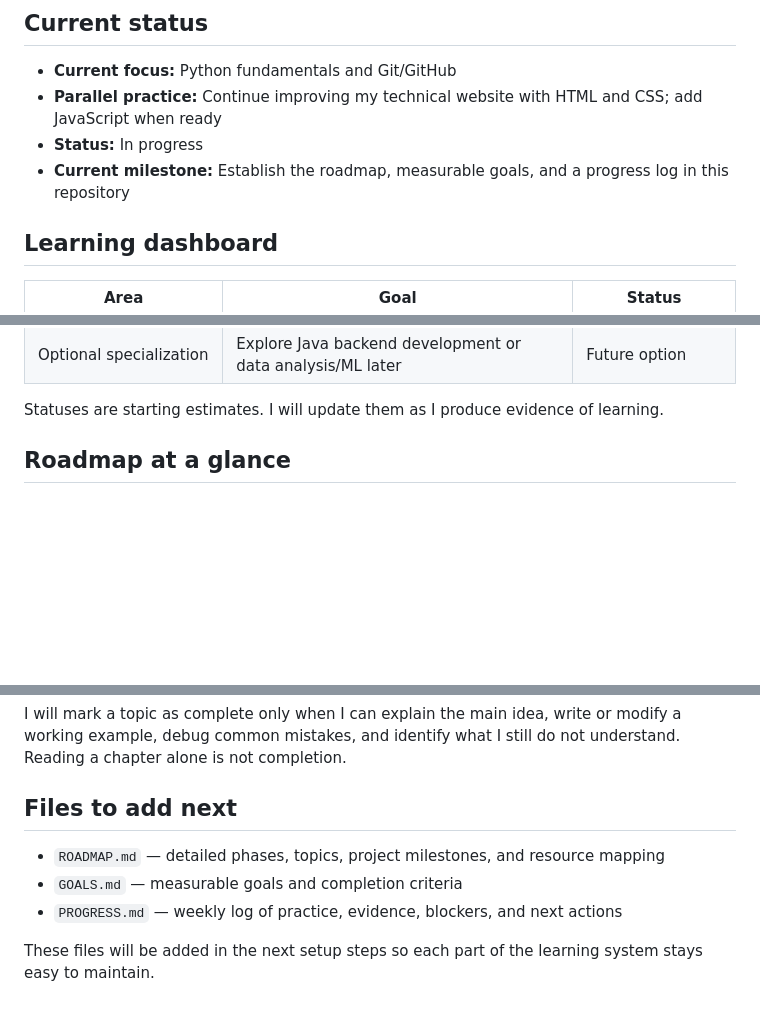
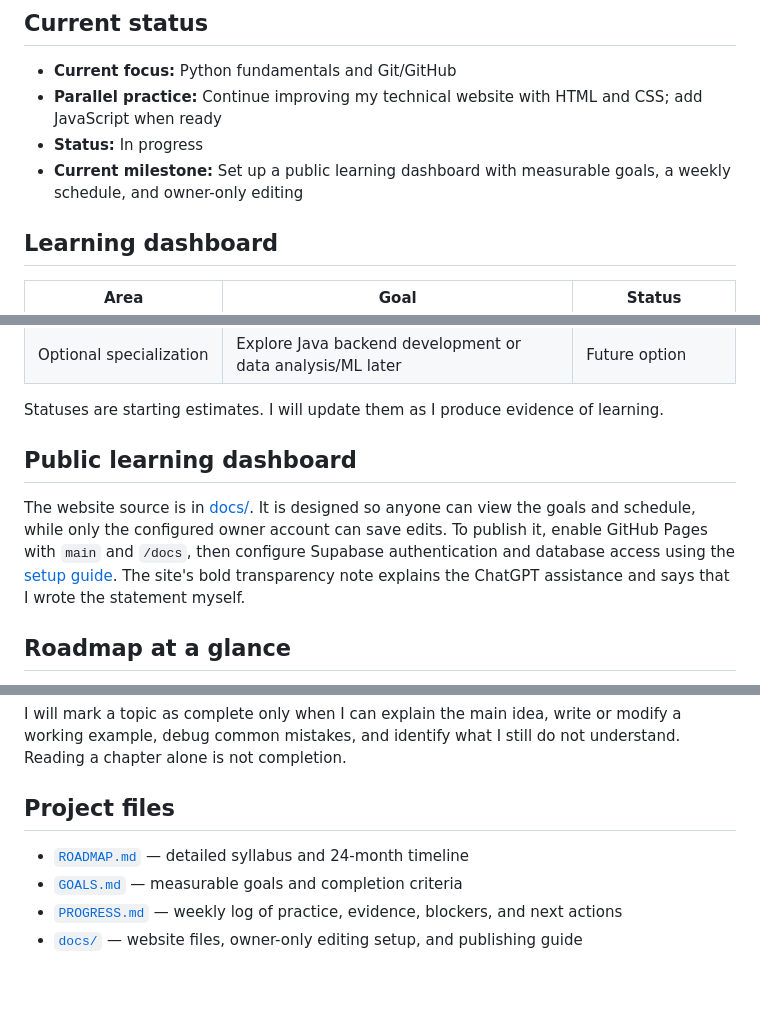
Before and after one commit to LuxrajKayal/software-engineer-journey, a Markdown page: README.md, 3 parts joined by grey strips. GitHub-like rendering; blank space fills up the shorter version.

Commit message:
Document the learning dashboard and current project files

```diff
--- a/README.md
+++ b/README.md
@@ -9,7 +9,7 @@ A public record of my progress toward becoming a capable software engineer. This
 - **Current focus:** Python fundamentals and Git/GitHub
 - **Parallel practice:** Continue improving my technical website with HTML and CSS; add JavaScript when ready
 - **Status:** In progress
-- **Current milestone:** Establish the roadmap, measurable goals, and a progress log in this repository
+- **Current milestone:** Set up a public learning dashboard with measurable goals, a weekly schedule, and owner-only editing
 
 ## Learning dashboard
 
@@ -25,6 +25,10 @@ A public record of my progress toward becoming a capable software engineer. This
 | Optional specialization | Explore Java backend development or data analysis/ML later | Future option |
 
 Statuses are starting estimates. I will update them as I produce evidence of learning.
+
+## Public learning dashboard
+
+The website source is in [docs/](docs/SETUP.md). It is designed so anyone can view the goals and schedule, while only the configured owner account can save edits. To publish it, enable GitHub Pages with `main` and `/docs`, then configure Supabase authentication and database access using the [setup guide](docs/SETUP.md). The site's bold transparency note explains the ChatGPT assistance and says that I wrote the statement myself.
 
 ## Roadmap at a glance
 
@@ -64,10 +68,9 @@ Older books can teach durable concepts, but I will check current official docume
 
 I will mark a topic as complete only when I can explain the main idea, write or modify a working example, debug common mistakes, and identify what I still do not understand. Reading a chapter alone is not completion.
 
-## Files to add next
+## Project files
 
-- `ROADMAP.md` — detailed phases, topics, project milestones, and resource mapping
-- `GOALS.md` — measurable goals and completion criteria
-- `PROGRESS.md` — weekly log of practice, evidence, blockers, and next actions
-
-These files will be added in the next setup steps so each part of the learning system stays easy to maintain.
+- [`ROADMAP.md`](ROADMAP.md) — detailed syllabus and 24-month timeline
+- [`GOALS.md`](GOALS.md) — measurable goals and completion criteria
+- [`PROGRESS.md`](PROGRESS.md) — weekly log of practice, evidence, blockers, and next actions
+- [`docs/`](docs/SETUP.md) — website files, owner-only editing setup, and publishing guide
```
